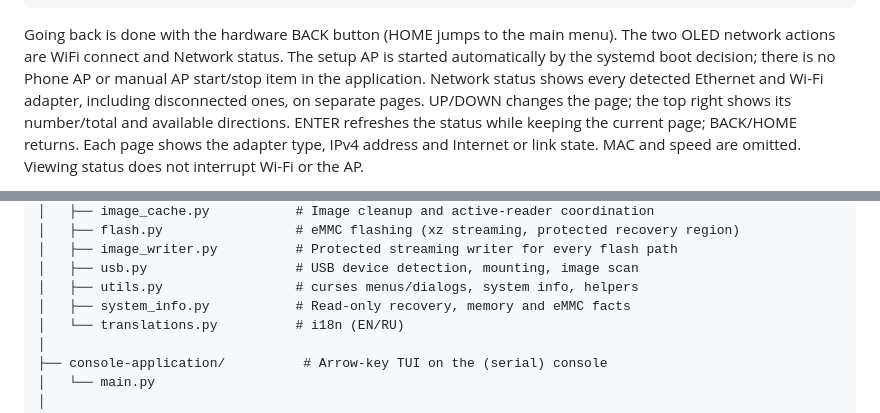
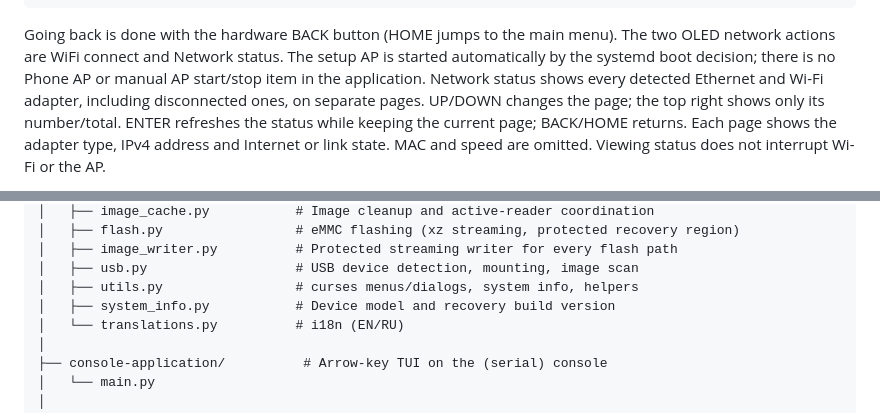
Before and after one commit to jethome-iot/jrescue-app, a Markdown page: README.md, 2 parts joined by grey strips. Rendered like a GitHub page.

```diff
--- a/README.md
+++ b/README.md
@@ -206,7 +206,7 @@ The two OLED network actions are WiFi connect and Network status. The setup AP i
 started automatically by the systemd boot decision; there is no Phone AP or
 manual AP start/stop item in the application. Network status shows every detected
 Ethernet and Wi-Fi adapter, including disconnected ones, on separate pages.
-UP/DOWN changes the page; the top right shows its number/total and available directions.
+UP/DOWN changes the page; the top right shows only its number/total.
 ENTER refreshes the status while keeping the current page; BACK/HOME returns.
 Each page shows the adapter type, IPv4 address and Internet or link state.
 MAC and speed are omitted. Viewing status does not interrupt Wi-Fi or the AP.
@@ -473,7 +474,7 @@ jrescue-app/
 │   ├── image_writer.py          # Protected streaming writer for every flash path
 │   ├── usb.py                   # USB device detection, mounting, image scan
 │   ├── utils.py                 # curses menus/dialogs, system info, helpers
-│   ├── system_info.py           # Read-only recovery, memory and eMMC facts
+│   ├── system_info.py           # Device model and recovery build version
 │   └── translations.py          # i18n (EN/RU)
 │
 ├── console-application/          # Arrow-key TUI on the (serial) console
```
Also changed, not shown: other parts of README.md (+28 -27 lines), AGENTS.md (+37 -37 lines).
